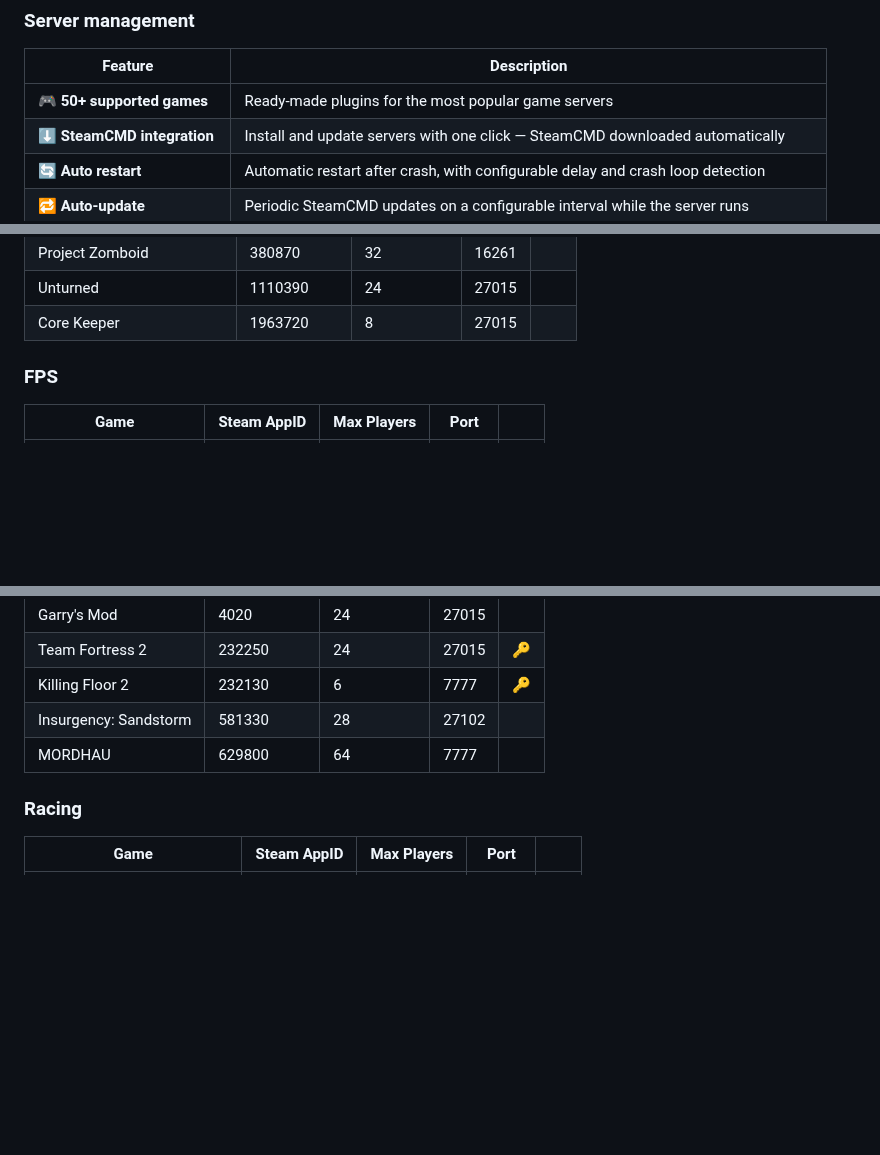
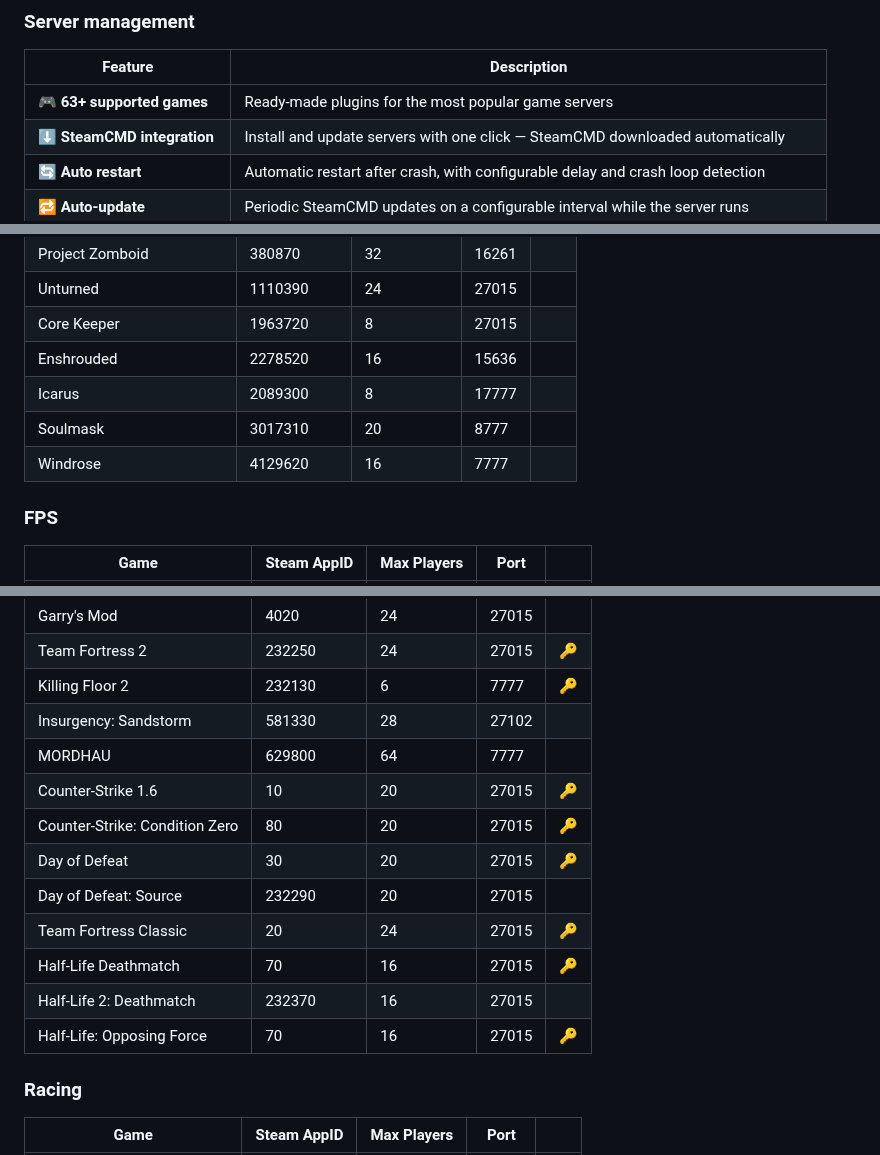
Before and after one commit to MadBee71/WGS, a Markdown page: README.md, 3 parts joined by grey strips. Drawn GitHub-style; blank space fills up the shorter version.

```diff
--- a/README.md
+++ b/README.md
@@ -57,7 +57,7 @@ WGS is designed for home lab hosts, small community server admins and anyone who
 ### Server management
 | Feature | Description |
 |---|---|
-| 🎮 **50+ supported games** | Ready-made plugins for the most popular game servers |
+| 🎮 **63+ supported games** | Ready-made plugins for the most popular game servers |
 | ⬇️ **SteamCMD integration** | Install and update servers with one click — SteamCMD downloaded automatically |
 | 🔄 **Auto restart** | Automatic restart after crash, with configurable delay and crash loop detection |
 | 🔁 **Auto-update** | Periodic SteamCMD updates on a configurable interval while the server runs |
@@ -147,6 +147,10 @@ WGS is designed for home lab hosts, small community server admins and anyone who
 | Project Zomboid | 380870 | 32 | 16261 | |
 | Unturned | 1110390 | 24 | 27015 | |
 | Core Keeper | 1963720 | 8 | 27015 | |
+| Enshrouded | 2278520 | 16 | 15636 | |
+| Icarus | 2089300 | 8 | 17777 | |
+| Soulmask | 3017310 | 20 | 8777 | |
+| Windrose | 4129620 | 16 | 7777 | |
 
 ### FPS
 | Game | Steam AppID | Max Players | Port | |
@@ -158,6 +162,14 @@ WGS is designed for home lab hosts, small community server admins and anyone who
 | Killing Floor 2 | 232130 | 6 | 7777 | 🔑 |
 | Insurgency: Sandstorm | 581330 | 28 | 27102 | |
 | MORDHAU | 629800 | 64 | 7777 | |
+| Counter-Strike 1.6 | 10 | 20 | 27015 | 🔑 |
+| Counter-Strike: Condition Zero | 80 | 20 | 27015 | 🔑 |
+| Day of Defeat | 30 | 20 | 27015 | 🔑 |
+| Day of Defeat: Source | 232290 | 20 | 27015 | |
+| Team Fortress Classic | 20 | 24 | 27015 | 🔑 |
+| Half-Life Deathmatch | 70 | 16 | 27015 | 🔑 |
+| Half-Life 2: Deathmatch | 232370 | 16 | 27015 | |
+| Half-Life: Opposing Force | 70 | 16 | 27015 | 🔑 |
 
 ### Racing
 | Game | Steam AppID | Max Players | Port | |
```
Also changed, not shown: other parts of README.md (+83 -1 lines).
